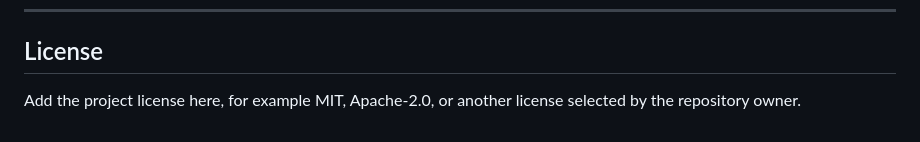
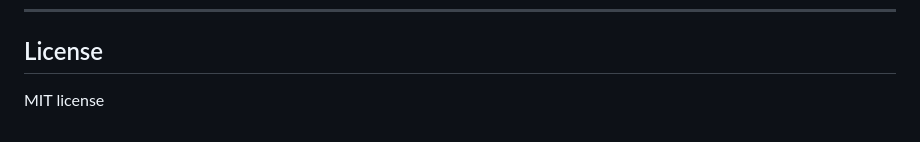
Before and after one commit to gmboowa/rMAP-GWAS, a Markdown page: README.md, the part around the change. Rendered like a GitHub page.

Commit message:
Update license section to specify MIT license

```diff
--- a/README.md
+++ b/README.md
@@ -834,4 +834,4 @@ If you use rMAP-GWAS, cite this repository & the underlying tools used in the wo
 
 ## License
 
-Add the project license here, for example MIT, Apache-2.0, or another license selected by the repository owner.
+MIT license
```
